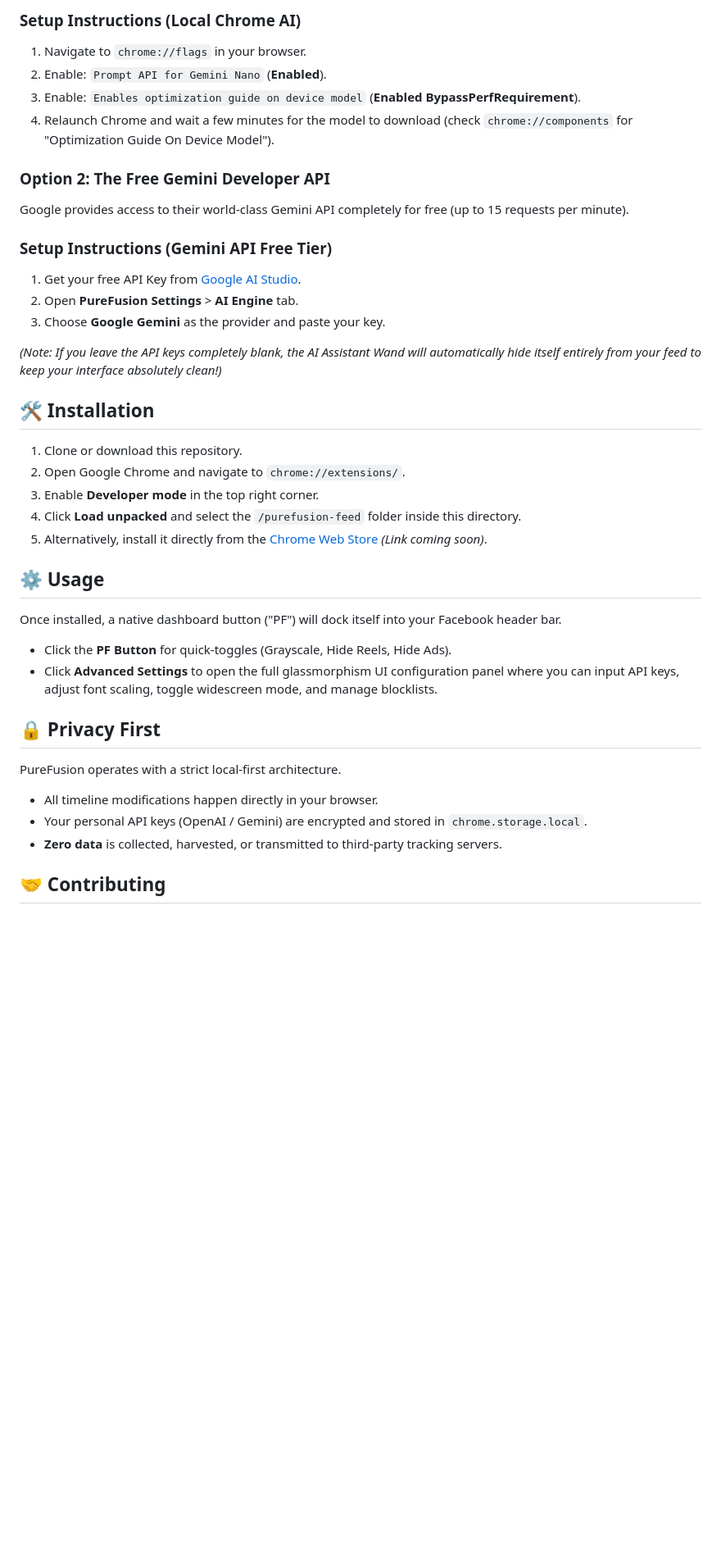
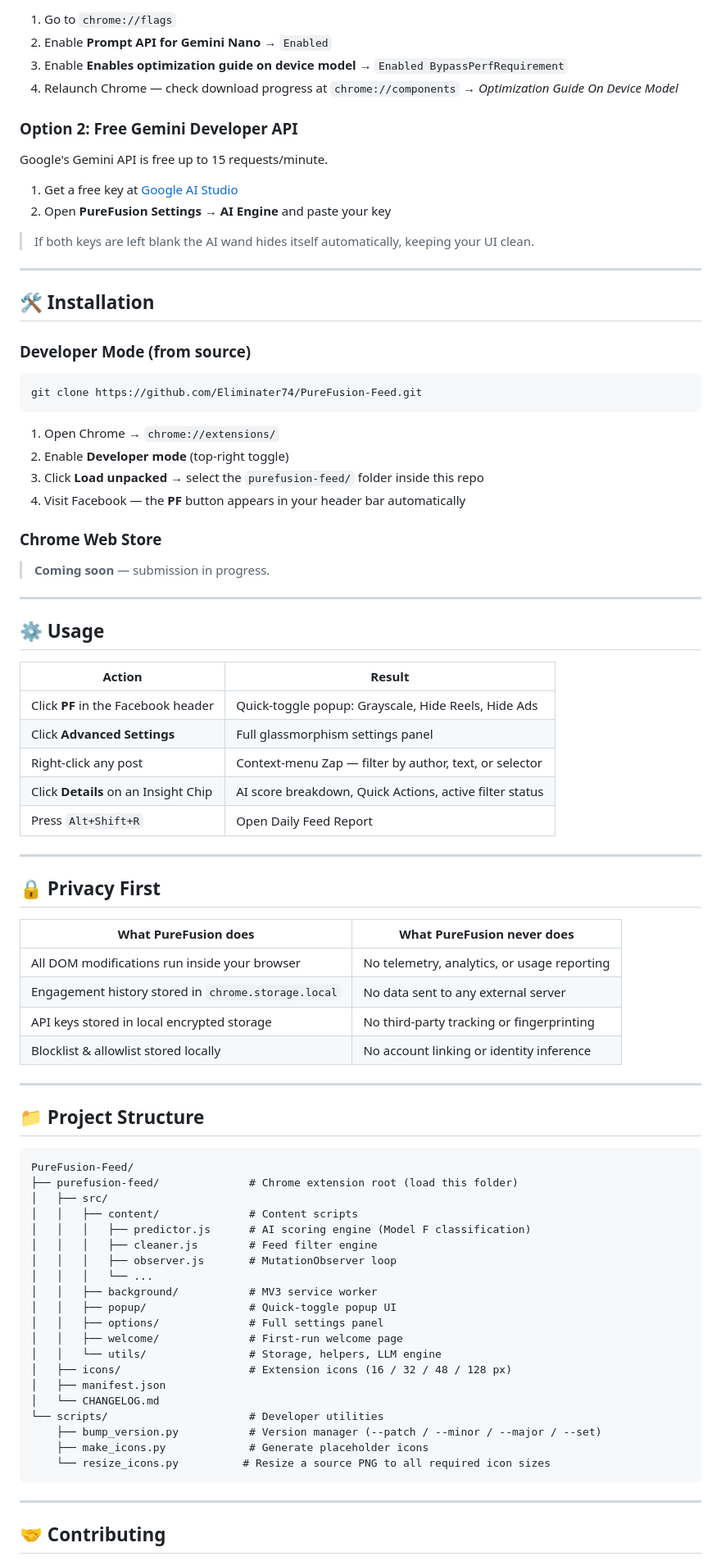
Before and after one commit to Eliminater74/PureFusion-Feed, a Markdown page: README.md, the part around one of its changes. Shown at 82% size. Drawn GitHub-style; blank space fills up the shorter version.

Commit message:
feat: update README.md with enhanced feature descriptions and badge integration

````diff
--- a/README.md
+++ b/README.md
@@ -31,43 +89,88 @@ Google recently built a lightweight version of Gemini directly into the Chrome b
 
-### Setup Instructions (Local Chrome AI)
+1. Go to `chrome://flags`
+2. Enable **Prompt API for Gemini Nano** → `Enabled`
+3. Enable **Enables optimization guide on device model** → `Enabled BypassPerfRequirement`
+4. Relaunch Chrome — check download progress at `chrome://components` → *Optimization Guide On Device Model*
 
-1.  Navigate to `chrome://flags` in your browser.
-2.  Enable: `Prompt API for Gemini Nano` (**Enabled**).
-3.  Enable: `Enables optimization guide on device model` (**Enabled BypassPerfRequirement**).
-4.  Relaunch Chrome and wait a few minutes for the model to download (check `chrome://components` for "Optimization Guide On Device Model").
+### Option 2: Free Gemini Developer API
 
-### Option 2: The Free Gemini Developer API
+Google's Gemini API is free up to 15 requests/minute.
 
-Google provides access to their world-class Gemini API completely for free (up to 15 requests per minute).
+1. Get a free key at [Google AI Studio](https://aistudio.google.com/)
+2. Open **PureFusion Settings → AI Engine** and paste your key
 
-### Setup Instructions (Gemini API Free Tier)
+> If both keys are left blank the AI wand hides itself automatically, keeping your UI clean.
 
-1.  Get your free API Key from [Google AI Studio](https://aistudio.google.com/).
-2.  Open **PureFusion Settings** > **AI Engine** tab.
-3.  Choose **Google Gemini** as the provider and paste your key.
-
-*(Note: If you leave the API keys completely blank, the AI Assistant Wand will automatically hide itself entirely from your feed to keep your interface absolutely clean!)*
+---
 
 ## 🛠 Installation
 
-1. Clone or download this repository.
-2. Open Google Chrome and navigate to `chrome://extensions/`.
-3. Enable **Developer mode** in the top right corner.
-4. Click **Load unpacked** and select the `/purefusion-feed` folder inside this directory.
-5. Alternatively, install it directly from the [Chrome Web Store](#) *(Link coming soon)*.
+### Developer Mode (from source)
+
+```bash
+git clone https://github.com/Eliminater74/PureFusion-Feed.git
+```
+
+1. Open Chrome → `chrome://extensions/`
+2. Enable **Developer mode** (top-right toggle)
+3. Click **Load unpacked** → select the `purefusion-feed/` folder inside this repo
+4. Visit Facebook — the **PF** button appears in your header bar automatically
+
+### Chrome Web Store
+
+> **Coming soon** — submission in progress.
+
+---
 
 ## ⚙️ Usage
 
-Once installed, a native dashboard button ("PF") will dock itself into your Facebook header bar.
-- Click the **PF Button** for quick-toggles (Grayscale, Hide Reels, Hide Ads).
-- Click **Advanced Settings** to open the full glassmorphism UI configuration panel where you can input API keys, adjust font scaling, toggle widescreen mode, and manage blocklists.
+| Action | Result |
+|--------|--------|
+| Click **PF** in the Facebook header | Quick-toggle popup: Grayscale, Hide Reels, Hide Ads |
+| Click **Advanced Settings** | Full glassmorphism settings panel |
+| Right-click any post | Context-menu Zap — filter by author, text, or selector |
+| Click **Details** on an Insight Chip | AI score breakdown, Quick Actions, active filter status |
+| Press `Alt+Shift+R` | Open Daily Feed Report |
+
+---
 
 ## 🔒 Privacy First
 
-PureFusion operates with a strict local-first architecture.
-- All timeline modifications happen directly in your browser.
-- Your personal API keys (OpenAI / Gemini) are encrypted and stored in `chrome.storage.local`.
-- **Zero data** is collected, harvested, or transmitted to third-party tracking servers.
+| What PureFusion does | What PureFusion never does |
+|----------------------|---------------------------|
+| All DOM modifications run inside your browser | No telemetry, analytics, or usage reporting |
+| Engagement history stored in `chrome.storage.local` | No data sent to any external server |
+| API keys stored in local encrypted storage | No third-party tracking or fingerprinting |
+| Blocklist & allowlist stored locally | No account linking or identity inference |
+
+---
+
+## 📁 Project Structure
+
+```
+PureFusion-Feed/
+├── purefusion-feed/              # Chrome extension root (load this folder)
+│   ├── src/
+│   │   ├── content/              # Content scripts
+│   │   │   ├── predictor.js      # AI scoring engine (Model F classification)
+│   │   │   ├── cleaner.js        # Feed filter engine
+│   │   │   ├── observer.js       # MutationObserver loop
+│   │   │   └── ...
+│   │   ├── background/           # MV3 service worker
+│   │   ├── popup/                # Quick-toggle popup UI
+│   │   ├── options/              # Full settings panel
+│   │   ├── welcome/              # First-run welcome page
+│   │   └── utils/                # Storage, helpers, LLM engine
+│   ├── icons/                    # Extension icons (16 / 32 / 48 / 128 px)
+│   ├── manifest.json
+│   └── CHANGELOG.md
+└── scripts/                      # Developer utilities
+    ├── bump_version.py           # Version manager (--patch / --minor / --major / --set)
+    ├── make_icons.py             # Generate placeholder icons
+    └── resize_icons.py          # Resize a source PNG to all required icon sizes
+```
+
+---
 
 ## 🤝 Contributing
 
````
Also changed, not shown: other parts of README.md (+97 -18 lines).
